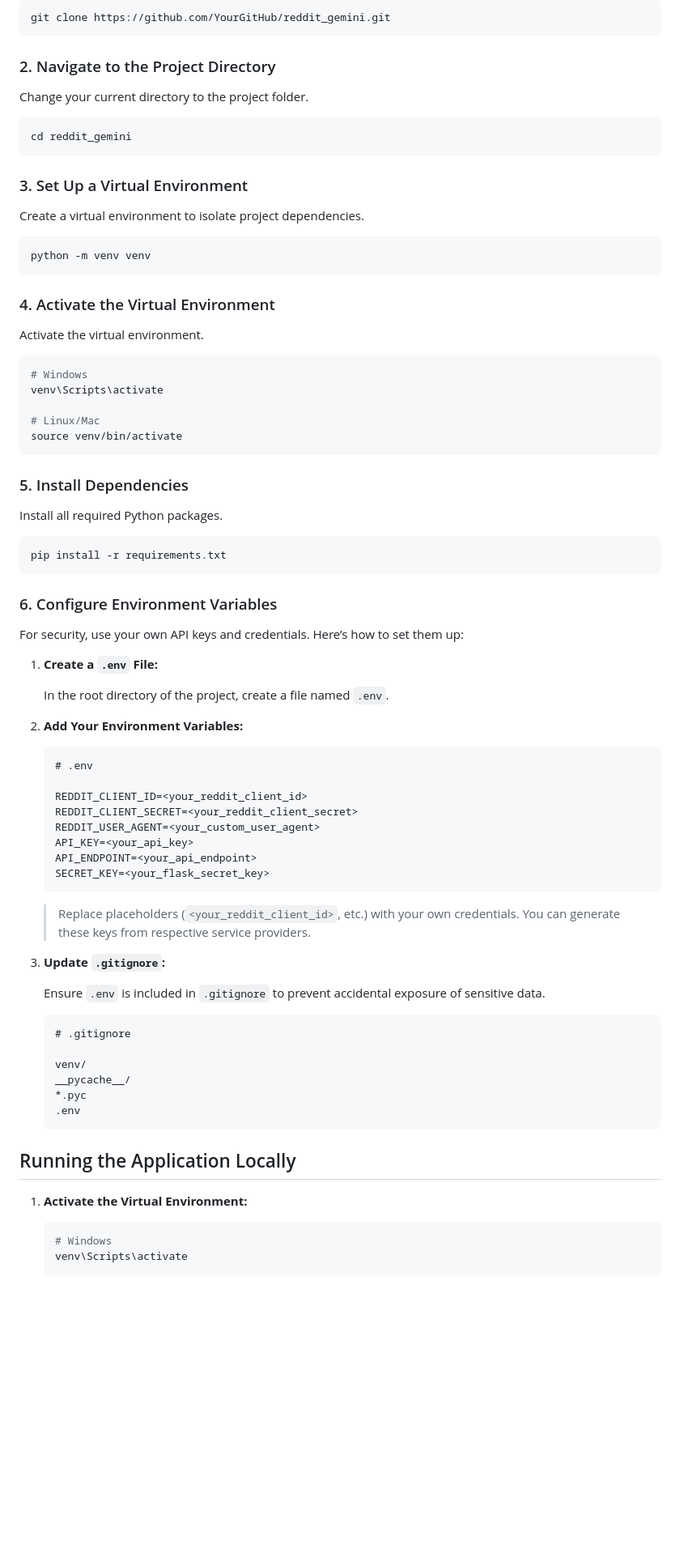
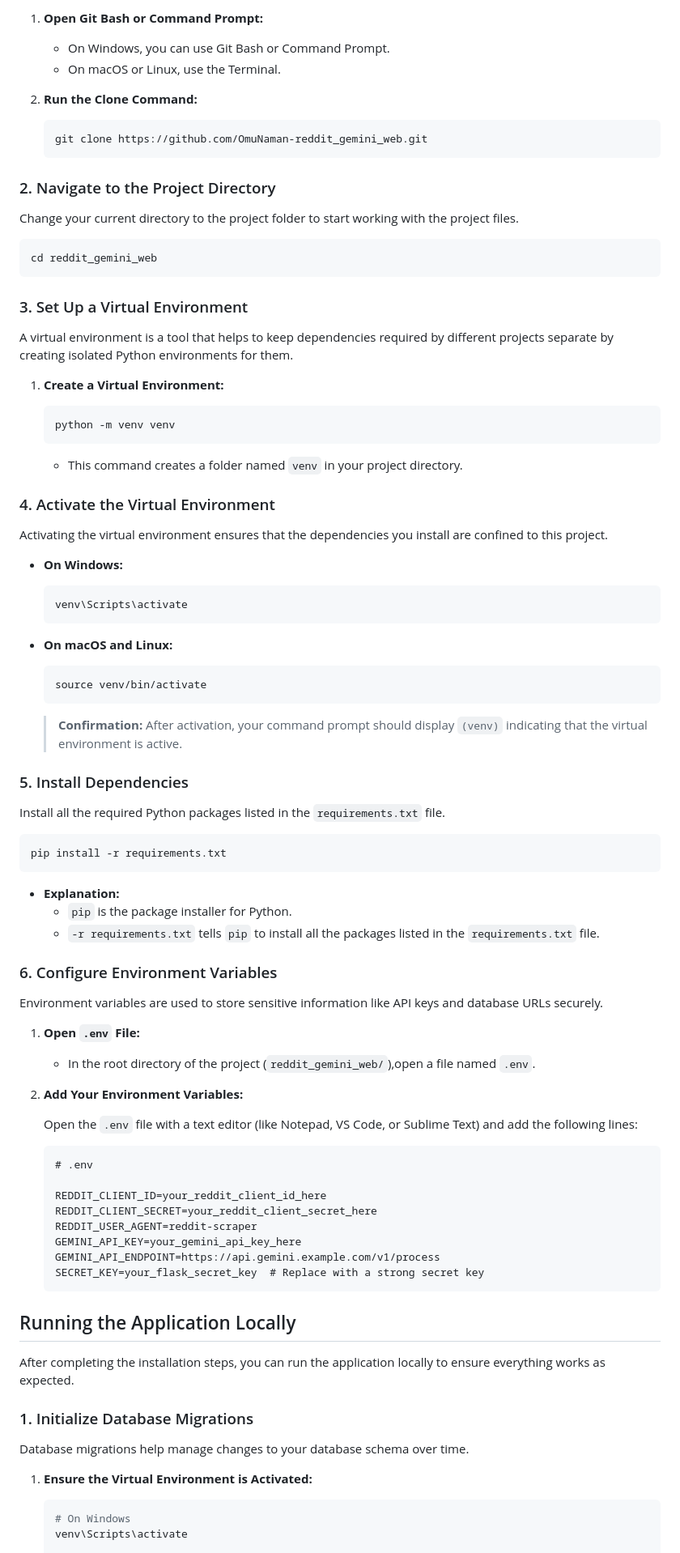
Before and after one commit to OmuNaman/reddit_gemini_web, a Markdown page: README.md, the part around the change printed below. Shown: that part at 81% size. Rendered like a GitHub page; blank space fills up the shorter version.

````diff
--- a/README.md
+++ b/README.md
@@ -69,85 +93,98 @@ First, clone the repository to your local machine using Git.
 
-```bash
-git clone https://github.com/YourGitHub/reddit_gemini.git
-```
+1. **Open Git Bash or Command Prompt:**
+   - On Windows, you can use Git Bash or Command Prompt.
+   - On macOS or Linux, use the Terminal.
+
+2. **Run the Clone Command:**
+
+   ```bash
+   git clone https://github.com/OmuNaman-reddit_gemini_web.git
+   ```
 
 ### 2. Navigate to the Project Directory
 
-Change your current directory to the project folder.
+Change your current directory to the project folder to start working with the project files.
 
 ```bash
-cd reddit_gemini
+cd reddit_gemini_web
 ```
 
 ### 3. Set Up a Virtual Environment
 
-Create a virtual environment to isolate project dependencies.
+A virtual environment is a tool that helps to keep dependencies required by different projects separate by creating isolated Python environments for them.
 
-```bash
-python -m venv venv
-```
+1. **Create a Virtual Environment:**
+
+   ```bash
+   python -m venv venv
+   ```
+
+   - This command creates a folder named `venv` in your project directory.
 
 ### 4. Activate the Virtual Environment
 
-Activate the virtual environment.
+Activating the virtual environment ensures that the dependencies you install are confined to this project.
 
-```bash
-# Windows
-venv\Scripts\activate
+- **On Windows:**
 
-# Linux/Mac
-source venv/bin/activate
-```
+  ```bash
+  venv\Scripts\activate
+  ```
+
+- **On macOS and Linux:**
+
+  ```bash
+  source venv/bin/activate
+  ```
+
+  > **Confirmation:** After activation, your command prompt should display `(venv)` indicating that the virtual environment is active.
 
 ### 5. Install Dependencies
 
-Install all required Python packages.
+Install all the required Python packages listed in the `requirements.txt` file.
 
 ```bash
 pip install -r requirements.txt
 ```
 
+- **Explanation:**
+  - `pip` is the package installer for Python.
+  - `-r requirements.txt` tells `pip` to install all the packages listed in the `requirements.txt` file.
+
 ### 6. Configure Environment Variables
 
-For security, use your own API keys and credentials. Here’s how to set them up:
+Environment variables are used to store sensitive information like API keys and database URLs securely.
 
-1. **Create a `.env` File:**
+1. **Open `.env` File:**
 
-   In the root directory of the project, create a file named `.env`.
+   - In the root directory of the project (`reddit_gemini_web/`),open a file named `.env`.
 
 2. **Add Your Environment Variables:**
+
+   Open the `.env` file with a text editor (like Notepad, VS Code, or Sublime Text) and add the following lines:
 
    ```plaintext
    # .env
 
-   REDDIT_CLIENT_ID=<your_reddit_client_id>
-   REDDIT_CLIENT_SECRET=<your_reddit_client_secret>
-   REDDIT_USER_AGENT=<your_custom_user_agent>
-   API_KEY=<your_api_key>
-   API_ENDPOINT=<your_api_endpoint>
-   SECRET_KEY=<your_flask_secret_key>
-   ```
-
-   > Replace placeholders (`<your_reddit_client_id>`, etc.) with your own credentials. You can generate these keys from respective service providers.
-
-3. **Update `.gitignore`:**
-
-   Ensure `.env` is included in `.gitignore` to prevent accidental exposure of sensitive data.
-
-   ```gitignore
-   # .gitignore
-
-   venv/
-   __pycache__/
-   *.pyc
-   .env
+   REDDIT_CLIENT_ID=your_reddit_client_id_here
+   REDDIT_CLIENT_SECRET=your_reddit_client_secret_here
+   REDDIT_USER_AGENT=reddit-scraper
+   GEMINI_API_KEY=your_gemini_api_key_here
+   GEMINI_API_ENDPOINT=https://api.gemini.example.com/v1/process
+   SECRET_KEY=your_flask_secret_key  # Replace with a strong secret key
    ```
 
 ## Running the Application Locally
 
-1. **Activate the Virtual Environment:**
+After completing the installation steps, you can run the application locally to ensure everything works as expected.
+
+### 1. Initialize Database Migrations
+
+Database migrations help manage changes to your database schema over time.
+
+1. **Ensure the Virtual Environment is Activated:**
 
    ```bash
-   # Windows
+   # On Windows
    venv\Scripts\activate
 
````
Also changed, not shown: other parts of README.md (+157 -51 lines).
